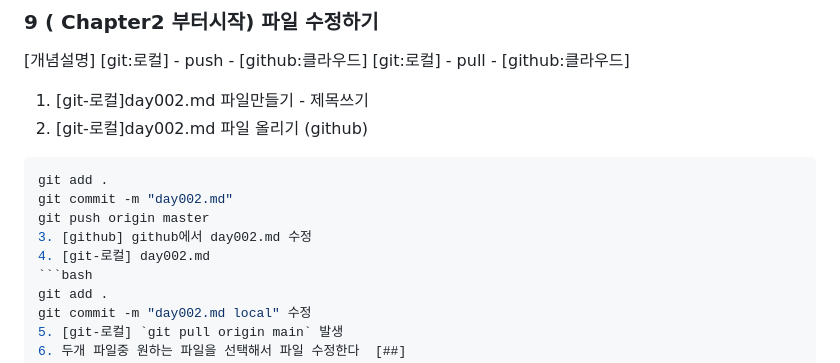
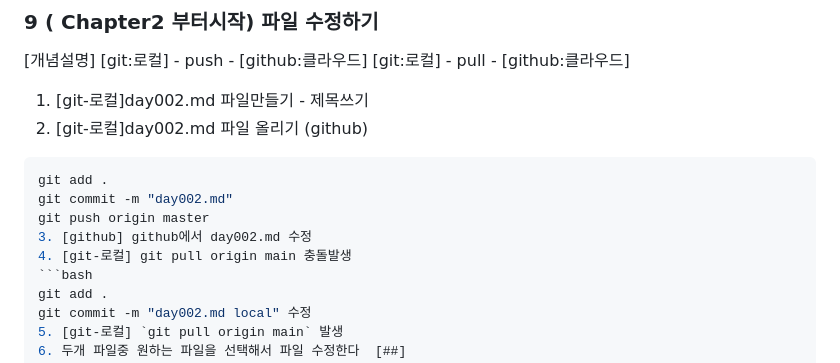
Before and after one commit to HSH703/fullstack.-d._seunghyun, a Markdown page: day002.md, the part around the change. Rendered like a GitHub page.

````diff
--- a/day002.md
+++ b/day002.md
@@ -12,7 +12,7 @@ git add .
 git commit -m "day002.md"
 git push origin master
 3. [github] github에서 day002.md 수정
-4. [git-로컬] day002.md
+4. [git-로컬] git pull origin main 충돌발생
 ```bash
 git add .
 git commit -m "day002.md local" 수정
````
